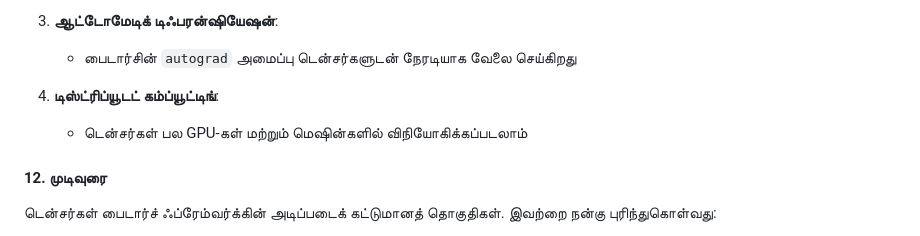
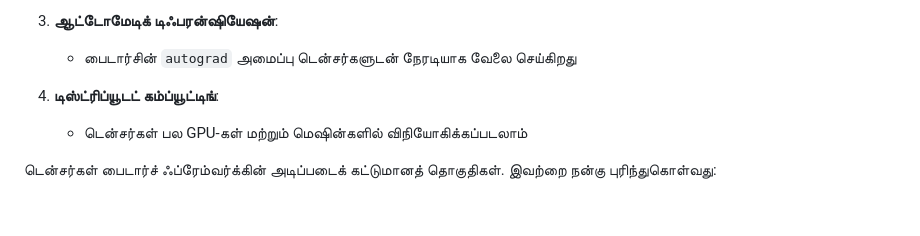
Before and after one commit to tamil-phy/tamil-phy.github.io, a Markdown page: posts/post20.md, the part around the change. Drawn GitHub-style; blank space fills up the shorter version.

```diff
--- a/posts/post20.md
+++ b/posts/post20.md
@@ -434,8 +434,6 @@ for i, chunk in enumerate(chunks):
 4. **டிஸ்ட்ரிப்யூடட் கம்ப்யூட்டிங்**:
    - டென்சர்கள் பல GPU-கள் மற்றும் மெஷின்களில் விநியோகிக்கப்படலாம்
 
-#### 12. முடிவுரை
-
 டென்சர்கள் பைடார்ச் ஃப்ரேம்வர்க்கின் அடிப்படைக் கட்டுமானத் தொகுதிகள். இவற்றை நன்கு புரிந்துகொள்வது:
 
 - திறம்பட்ட AI/ML மாடல்களை உருவாக்க உதவுகிறது
```
